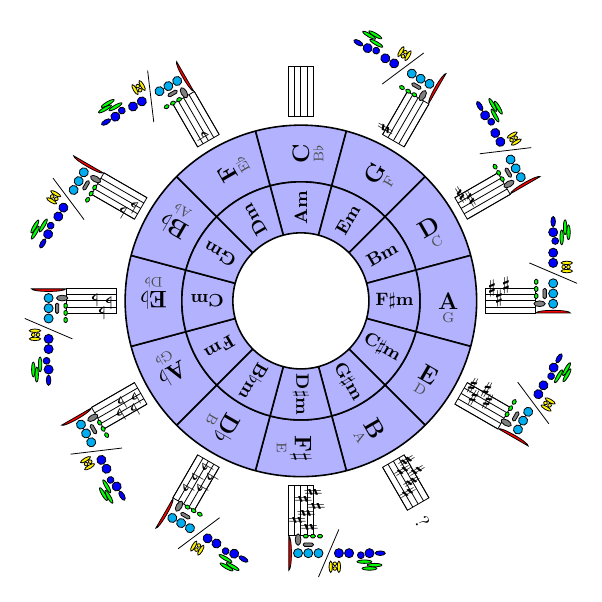
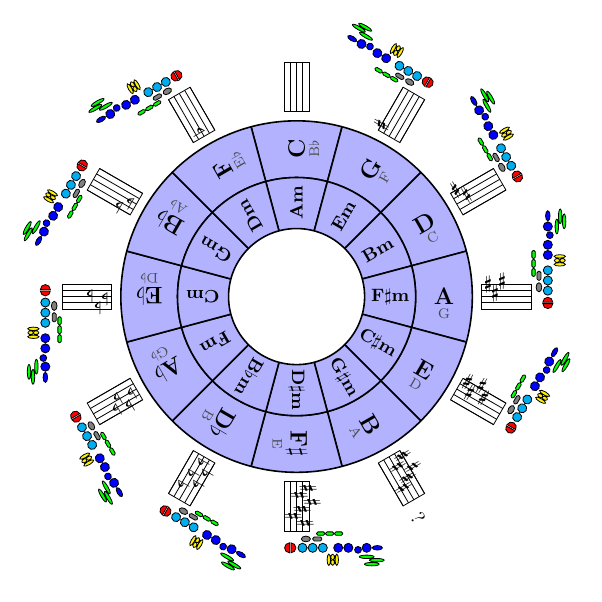
Before and after one commit to iwilare/music-reference, a LaTeX figure (ref.tex): page 2 of 3. Compiled offline with pdfLaTeX.

Commit message:
Basically finished sax keys

```diff
--- a/ref.tex
+++ b/ref.tex
@@ -11,62 +11,62 @@
 
 
 \newcommand{\drawSimpleSaxDiagram}[0]{%
-    \begin{tikzpicture}[x=12cm,y=1.8cm]
+    \begin{tikzpicture}
       % Palm keys (green)
-      \coordinate (palmKeys) at (0.6825,0.84);
-      \draw [fill=green] (palmKeys) ellipse (0.03cm and 0.13cm);
-      \draw [fill=green] ($(palmKeys)+(0.005,0.10)$) ellipse (0.03cm and 0.13cm);
-      \draw [fill=green] ($(palmKeys)+(0.01,0.05)$) ellipse (0.03cm and 0.13cm);
+      \coordinate (palmKeys) at (231.5pt,50pt);
+      \draw [fill=green] (palmKeys)    ellipse (0.03cm and 0.13cm)
+                        +(1.7pt,5.1pt) ellipse (0.03cm and 0.13cm)
+                        +(3.7pt,2.6pt) ellipse (0.03cm and 0.13cm);
 
       % Main finger keys (blue)
-      \coordinate (mainKeys) at (0.67,0.995);
-      \draw [fill=blue] (mainKeys) ellipse (0.04cm and 0.09cm);
-      \draw [fill=blue] ($(mainKeys)+(0,-0.105)$) circle[radius=0.08cm];
-      \draw [fill=blue] ($(mainKeys)+(0.003,-0.19)$) circle[radius=0.06cm];
-      \draw [fill=blue] ($(mainKeys)+(0,-0.305)$) circle[radius=0.08cm];
-      \draw [fill=blue] ($(mainKeys)+(0,-0.405)$) circle[radius=0.08cm];
+      \coordinate (mainKeys) at (227pt,50pt);
+      \draw [fill=blue] (mainKeys)       circle[radius=2.268pt]
+                          +(0,5.37pt)     ellipse  (0.04cm and 0.09cm)
+                          +(1.02pt,-4.34pt) circle[radius=1.70pt]
+                        ++(0,-9.18pt)       circle[radius=2.268pt]
+                        ++(0,-5.10pt)       circle[radius=2.268pt];
 
       % Side keys (yellow)
-      \coordinate (sideKeys) at (0.69,0.59);
-      \draw [fill=yellow] (sideKeys) ellipse (0.1cm and 0.03cm);
-      \draw [fill=yellow,rounded corners=0.025cm] ($(sideKeys)+(-0.007, -0.06)$) rectangle ($(sideKeys)+(-0.002, -0.02)$);
-      \draw [fill=yellow,rounded corners=0.025cm] ($(sideKeys)+(0.000, -0.06)$) rectangle ($(sideKeys)+(0.005, -0.02)$);
-      \draw [fill=yellow] ($(sideKeys)+(0, -0.08)$) ellipse (0.1cm and 0.03cm);
+      \coordinate (sideKeys) at (233pt,35pt);
+      \draw [fill=yellow] (sideKeys) ellipse (0.1cm and 0.03cm)
+            [rounded corners=0.025cm] ++(-2.7pt, -1.2pt) rectangle +(2.7pt, -1.7pt)
+            [rounded corners=0.025cm] ++(2.7pt, 0) rectangle +(2.7pt, -1.7pt)
+                  (sideKeys) +(0pt, -4.0pt) ellipse (0.1cm and 0.03cm);
 
       % Thumb hook (single line, not grouped)
-      \draw[] (0.635,0.59) -- ++(0.07,-0.2);
+      % \draw[] (18pt,30pt) -- ++(24pt,-10pt);
 
       % Auxiliary keys (green rectangles)
-      \coordinate (auxKeys) at (0.6425,0.38);
-      \draw [fill=green,rounded corners=0.025cm] (auxKeys) rectangle ($(auxKeys)+(0.005,0.05)$);
-      \draw [fill=green,rounded corners=0.025cm] ($(auxKeys)+(0, -0.07)$) rectangle ($(auxKeys)+(0.005, -0.02)$);
-      \draw [fill=green,rounded corners=0.025cm] ($(auxKeys)+(0, -0.14)$) rectangle ($(auxKeys)+(0.005, -0.09)$);
+      \coordinate (auxKeys) at (219pt,38pt);
+      \draw [fill=green,rounded corners=0.025cm]
+          (auxKeys)     rectangle +(1.7pt,-4.1pt)
+        ++(0pt, -4.5pt) rectangle +(1.7pt,-4.1pt)
+        ++(0pt, -4.5pt) rectangle +(1.7pt,-4.1pt);
 
-      % Lower stack keys (cyan circles)
-      \coordinate (lowerStackKeys) at (0.67,0.39);
-      \draw [fill=cyan] (lowerStackKeys) circle[radius=0.08cm];
-      \draw [fill=cyan] ($(lowerStackKeys)+(0, -0.10)$) circle[radius=0.08cm];
-      \draw [fill=cyan] ($(lowerStackKeys)+(0, -0.20)$) circle[radius=0.08cm];
+      % % Lower stack keys (cyan circles)
+      \coordinate (lowerStackKeys) at (227pt,28pt);
+      \draw [fill=cyan] (lowerStackKeys) circle[radius=2.268pt]
+                       ++(0pt, -5.10pt)  circle[radius=2.268pt]
+                       ++(0pt, -5.10pt)  circle[radius=2.268pt];
 
-      % Low C/Eb cluster (gray)
-      \coordinate (lowClusterKeys) at (0.65,0.19);
-      \draw [fill=gray] (lowClusterKeys) ellipse (0.1cm and 0.05cm);
-      \draw [fill=gray,rounded corners=0.025cm] ($(lowClusterKeys)+(0.005,0.05)$) rectangle ($(lowClusterKeys)+(0.01,0.15)$);
+      % % Low C/Eb cluster (gray)
+      \coordinate (lowClusterKeys) at (221.55pt,23pt);
+      \draw [fill=gray,rounded corners=0.025cm]
+        (lowClusterKeys) rectangle +(2pt,4.5pt)
+           ++(1pt,-3.5pt) ellipse (0.05cm and 0.08cm);
 
       % Pinky keys (red)
-      \coordinate (pinkyKeys) at (0.67,0.10);
+      \coordinate (pinkyKeys) at (227pt,12pt);
       % Left pinky key (semi-circle)
-      \draw [fill=red]
-        ($(pinkyKeys)$)
-          -- ($(pinkyKeys)-(-0.025,0)$)
-            arc (0:180:0.025)
-          -- ($(pinkyKeys)$);
+      \draw [fill=red] (pinkyKeys) +(2.5pt,0pt) arc (0:180:2.5pt) -- cycle;
+      \draw [fill=red] ($(pinkyKeys)-(0,0.7pt)$) +(-2.5pt,0pt) arc (180:360:2.5pt) -- cycle;
+
       % Right pinky key (semi-circle, shifted down)
       % \draw [fill=red]
-      %   ($(pinkyKeys)-(0.01,-0.025)-(0,0.06)$)
-      %     arc[start angle=180, end angle=360, radius=0.01cm] --
-      %   ($(pinkyKeys)+(0.01,-0.025)-(0,0.06)$)
-      %     arc[start angle=0, end angle=180, radius=0.01cm] -- cycle;
+      %   ($(pinkyKeys)-(3.4pt,-0.7pt)-(0pt,8.6pt)$)
+      %     arc[start angle=180, end angle=360, radius=3.4pt] --
+      %   ($(pinkyKeys)+(3.4pt,-0.7pt)-(0pt,8.6pt)$)
+      %     arc[start angle=0, end angle=180, radius=3.4pt] -- cycle;
     \end{tikzpicture}
 }
 
@@ -201,6 +201,8 @@
 
 \def\staffWidth{49.8pt}
 \def\staffStep{6.23pt}
+\def\sharpAdjustment{4.09pt}
+\def\flatAdjustment{3.984pt}
 
 % Macro to draw staff and key signature (compact, with vertical lines)
 \newcommand{\drawKeySignature}[1]{%
@@ -224,7 +226,7 @@
             \ifnum\i>\countacc\relax\else
               % compute x position so accidentals form a compact cluster
               \pgfmathsetmacro{\xpos}{0.25pt*(\i-1)+0.23pt}%
-              \node at (\xpos,\pos*\staffStep-4.214pt) {$\musSharp$};
+              \node at (\xpos,\pos*\staffStep-\sharpAdjustment) {$\musSharp$};
             \fi
           }
         \fi
@@ -234,7 +236,7 @@
           \foreach [count=\i] \pos in \flatPos {%
             \ifnum\i>\countacc\relax\else
               \pgfmathsetmacro{\xpos}{0.25pt*(\i-1)+0.23pt}%
-              \node at (\xpos,\pos*\staffStep-3.984pt) {$\musFlat$};
+              \node at (\xpos,\pos*\staffStep-\flatAdjustment) {$\musFlat$};
             \fi
           }
         \fi
```
Also changed, not shown: ref.pdf.
